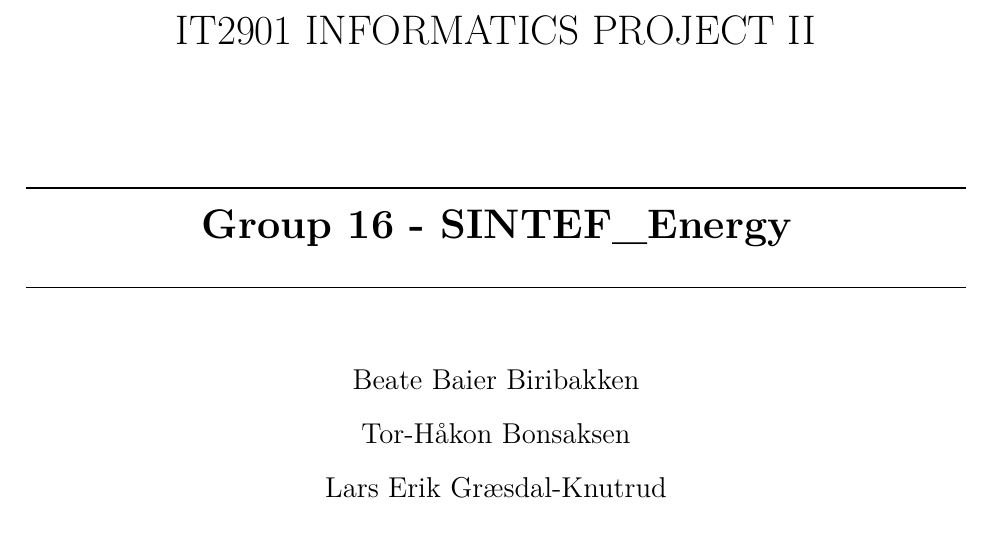
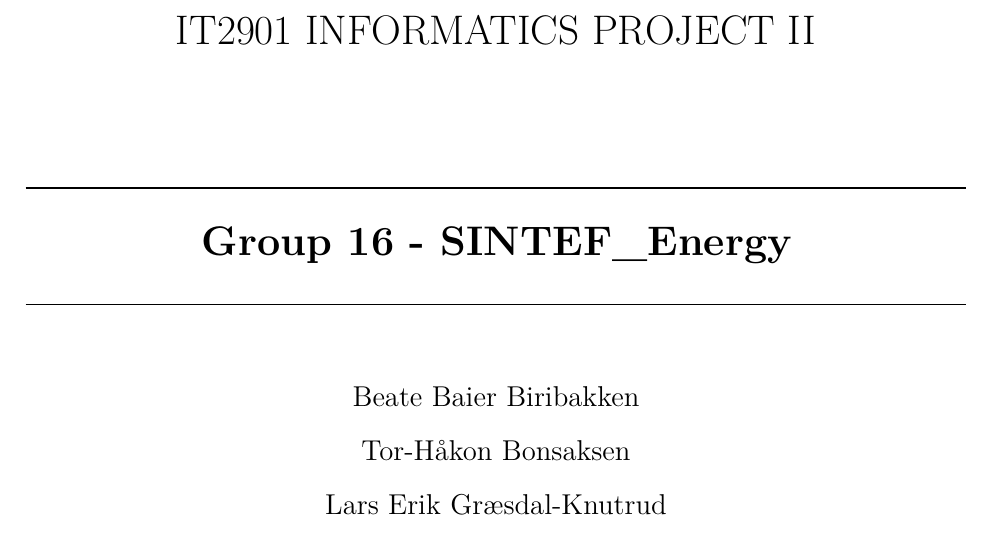
Before and after one commit to haavardlian/IT2901, a LaTeX thesis (report/rapport.tex): part of page 1 of 88, cut so that both start at the same text. Compiled offline with pdfLaTeX.

Commit message:
Fixed center aligning of title

```diff
--- a/report/rapport.tex
+++ b/report/rapport.tex
@@ -5,7 +5,8 @@
 
 \thispagestyle{plain}
 \title{\uppercase{IT2901 Informatics Project II}\vspace{0.1\textwidth}
-\textbf{\rule{\linewidth}{0.2mm}\\Group 16 - SINTEF\_Energy\\\rule{\linewidth}{0.2mm}}}
+
+\textbf{\rule{\linewidth}{0.2mm}\\\vspace{3mm}Group 16 - SINTEF\_Energy\\\rule{\linewidth}{0.2mm}}}
 \author{Beate Baier Biribakken\\
 Tor-Håkon Bonsaksen\\
 Lars Erik Græsdal-Knutrud\\
```
